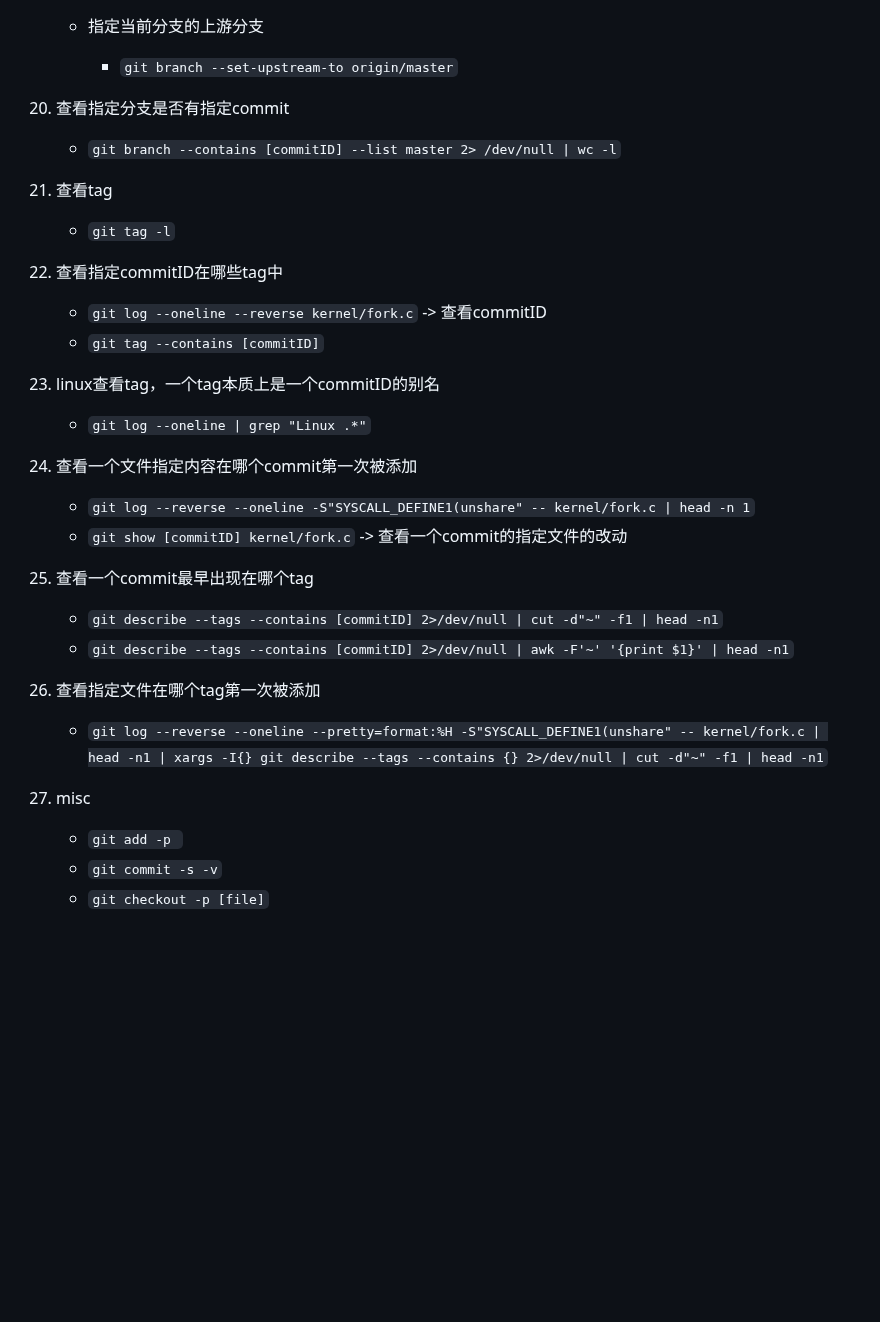
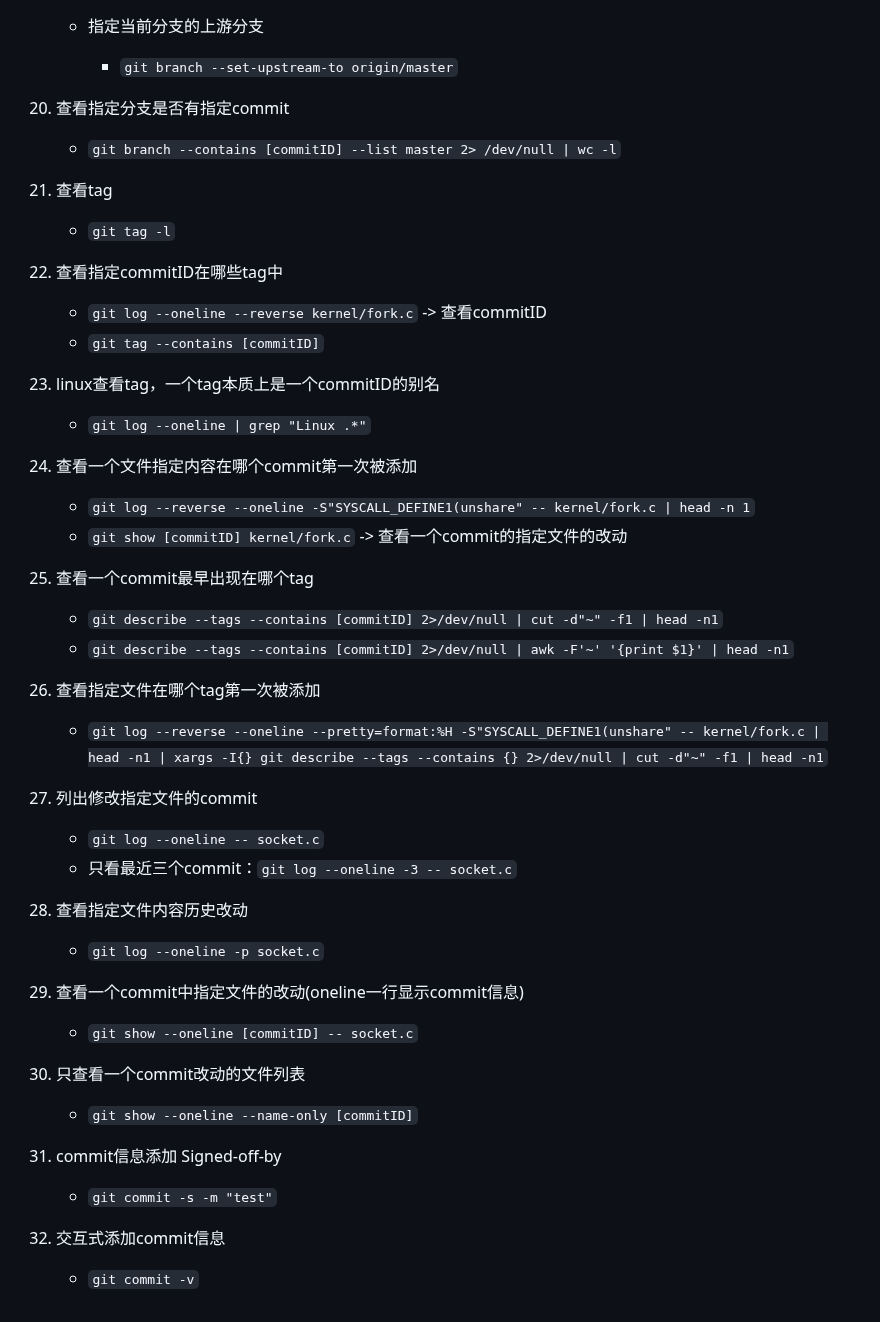
Before and after one commit to chumoath/chumoath.github.io, a Markdown page: docs/command/git.md, the part around one of its changes. Rendered like a GitHub page; blank space fills up the shorter version.

Commit message:
update git.

```diff
--- a/docs/command/git.md
+++ b/docs/command/git.md
@@ -126,26 +130,53 @@
     - 指定当前分支的上游分支
 
       - `git branch --set-upstream-to origin/master`
+
 20. 查看指定分支是否有指定commit
 
     - `git branch --contains [commitID] --list master 2> /dev/null | wc -l`
+
 21. 查看tag
     - `git tag -l`
+
 22. 查看指定commitID在哪些tag中
     - `git log --oneline --reverse kernel/fork.c` -> 查看commitID
     - `git tag --contains [commitID]`
+
 23. linux查看tag，一个tag本质上是一个commitID的别名
     - `git log --oneline | grep "Linux .*"`
+
 24. 查看一个文件指定内容在哪个commit第一次被添加
     - `git log --reverse --oneline -S"SYSCALL_DEFINE1(unshare" -- kernel/fork.c | head -n 1`
     - `git show [commitID] kernel/fork.c` -> 查看一个commit的指定文件的改动
+
 25. 查看一个commit最早出现在哪个tag
     - `git describe --tags --contains [commitID] 2>/dev/null | cut -d"~" -f1 | head -n1`
     - `git describe --tags --contains [commitID] 2>/dev/null | awk -F'~' '{print $1}' | head -n1`
+
 26. 查看指定文件在哪个tag第一次被添加
     - `git log --reverse --oneline --pretty=format:%H -S"SYSCALL_DEFINE1(unshare" -- kernel/fork.c | head -n1 | xargs -I{} git describe --tags --contains {} 2>/dev/null | cut -d"~" -f1 | head -n1`
-22. misc
 
-    - `git add -p `
-    - `git commit -s -v`
-    - `git checkout -p [file]`
+27. 列出修改指定文件的commit
+
+    - `git log --oneline -- socket.c`
+    - 只看最近三个commit：`git log --oneline -3 -- socket.c`
+
+28. 查看指定文件内容历史改动
+
+    - `git log --oneline -p socket.c`
+
+29. 查看一个commit中指定文件的改动(oneline一行显示commit信息)
+
+    - `git show --oneline [commitID] -- socket.c`
+
+30. 只查看一个commit改动的文件列表
+
+    - `git show --oneline --name-only [commitID]`
+
+31. commit信息添加 Signed-off-by
+
+    - `git commit -s -m "test"`
+
+32. 交互式添加commit信息
+
+    - `git commit -v`
```
Also changed, not shown: other parts of docs/command/git.md (+4 -0 lines).
